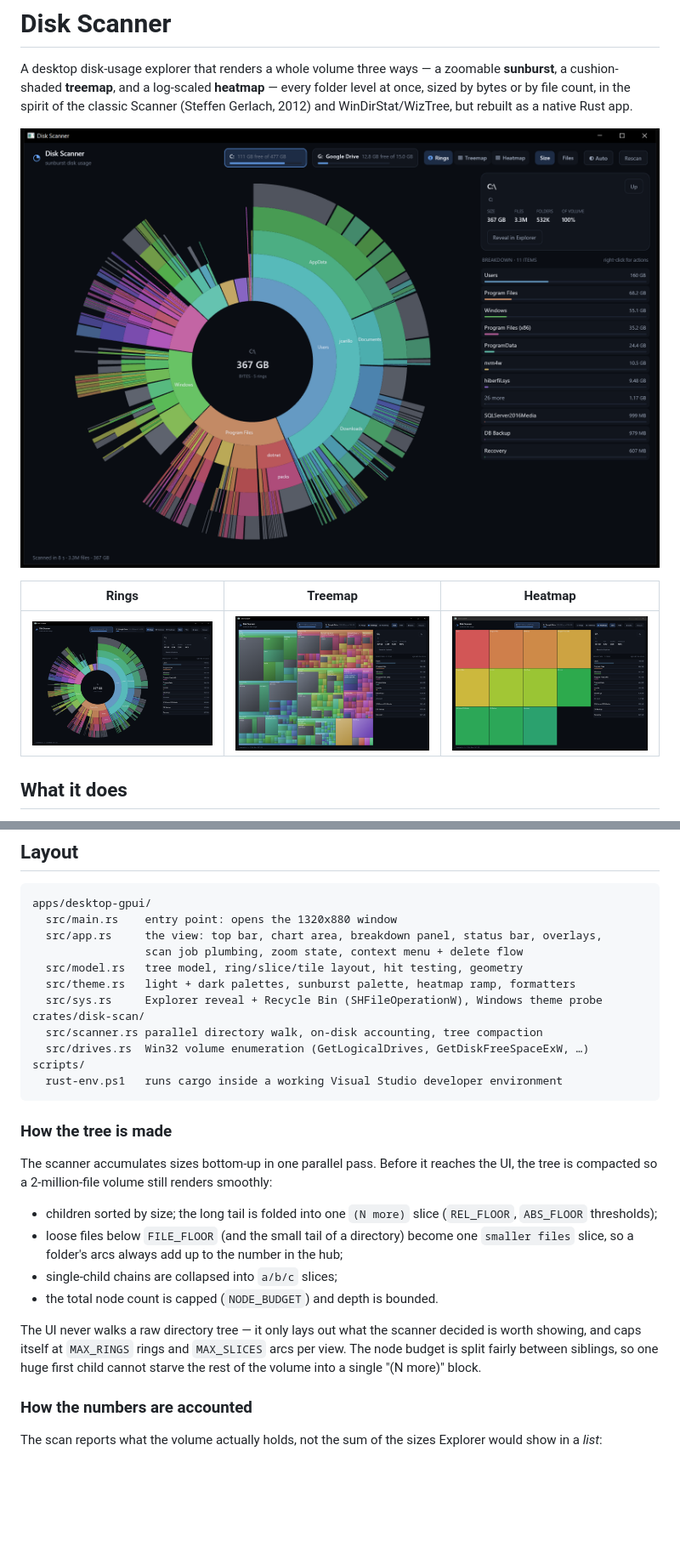
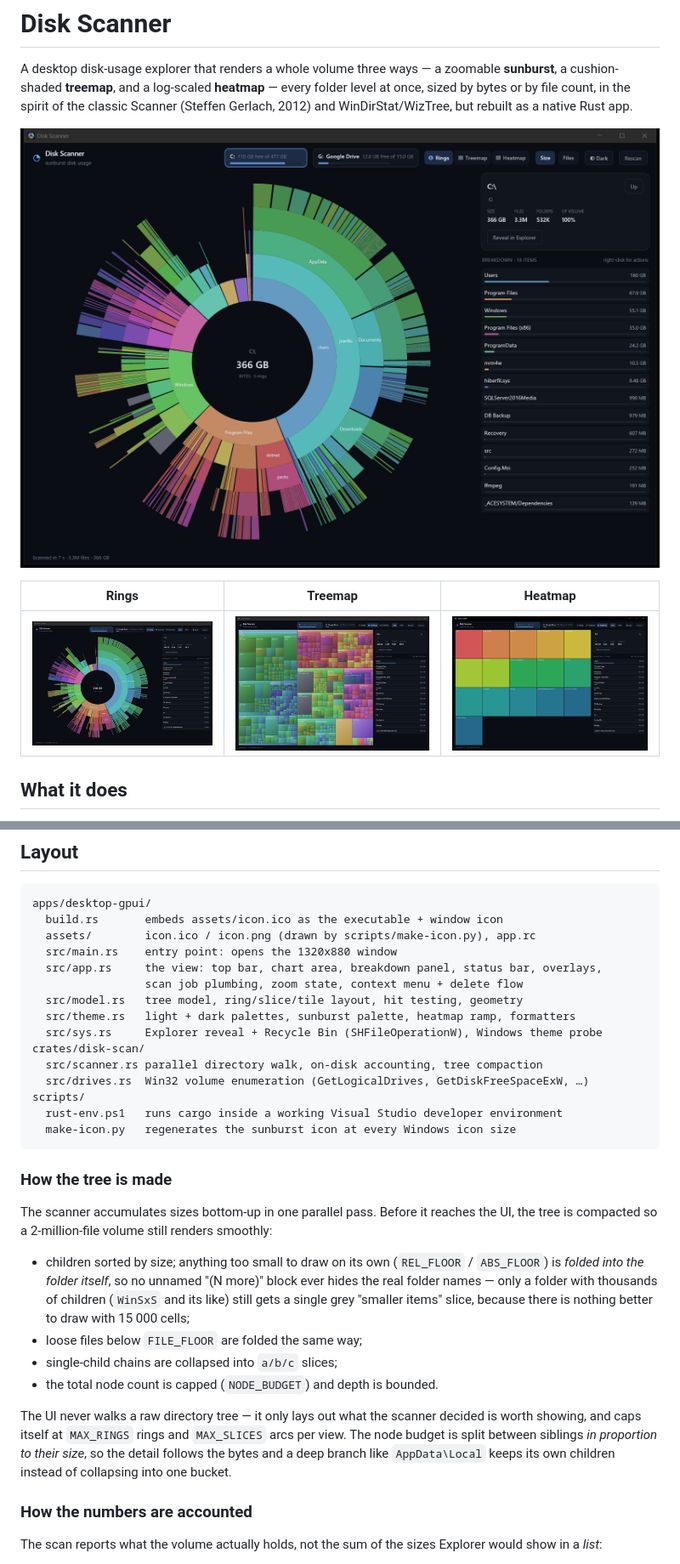
Before and after one commit to spajce/disk-scanner, a Markdown page: README.md, 2 parts joined by grey strips. Shown at 85% size. Drawn GitHub-style; pictures changed too: docs/heatmap.png, docs/screenshot.png, docs/treemap.png; blank space fills up the shorter version.

Commit message:
Confirm deletes with a native dialog, add the app icon, stop hiding small folders

````diff
--- a/README.md
+++ b/README.md
@@ -62,6 +62,8 @@ No webview: the window, the chart and the panels are drawn by GPUI directly.
 
 ```
 apps/desktop-gpui/
+  build.rs       embeds assets/icon.ico as the executable + window icon
+  assets/        icon.ico / icon.png (drawn by scripts/make-icon.py), app.rc
   src/main.rs    entry point: opens the 1320x880 window
   src/app.rs     the view: top bar, chart area, breakdown panel, status bar, overlays,
                  scan job plumbing, zoom state, context menu + delete flow
@@ -73,6 +75,7 @@ crates/disk-scan/
   src/drives.rs  Win32 volume enumeration (GetLogicalDrives, GetDiskFreeSpaceExW, …)
 scripts/
   rust-env.ps1   runs cargo inside a working Visual Studio developer environment
+  make-icon.py   regenerates the sunburst icon at every Windows icon size
 ```
 
 ### How the tree is made
@@ -80,17 +83,20 @@ scripts/
 The scanner accumulates sizes bottom-up in one parallel pass. Before it reaches the UI,
 the tree is compacted so a 2-million-file volume still renders smoothly:
 
-- children sorted by size; the long tail is folded into one `(N more)` slice
-  (`REL_FLOOR`, `ABS_FLOOR` thresholds);
-- loose files below `FILE_FLOOR` (and the small tail of a directory) become one
-  `smaller files` slice, so a folder's arcs always add up to the number in the hub;
+- children sorted by size; anything too small to draw on its own (`REL_FLOOR` /
+  `ABS_FLOOR`) is *folded into the folder itself*, so no unnamed "(N more)" block ever
+  hides the real folder names — only a folder with thousands of children (`WinSxS` and its
+  like) still gets a single grey "smaller items" slice, because there is nothing better to
+  draw with 15 000 cells;
+- loose files below `FILE_FLOOR` are folded the same way;
 - single-child chains are collapsed into `a/b/c` slices;
 - the total node count is capped (`NODE_BUDGET`) and depth is bounded.
 
 The UI never walks a raw directory tree — it only lays out what the scanner decided is
 worth showing, and caps itself at `MAX_RINGS` rings and `MAX_SLICES` arcs per view. The node
-budget is split fairly between siblings, so one huge first child cannot starve the rest of the
-volume into a single "(N more)" block.
+budget is split between siblings *in proportion to their size*, so the detail follows the bytes
+and a deep branch like `AppData\Local` keeps its own children instead of collapsing into one
+bucket.
 
 ### How the numbers are accounted
 
````
Also changed, not shown: other parts of README.md (+2 -2 lines), 11 other files.
